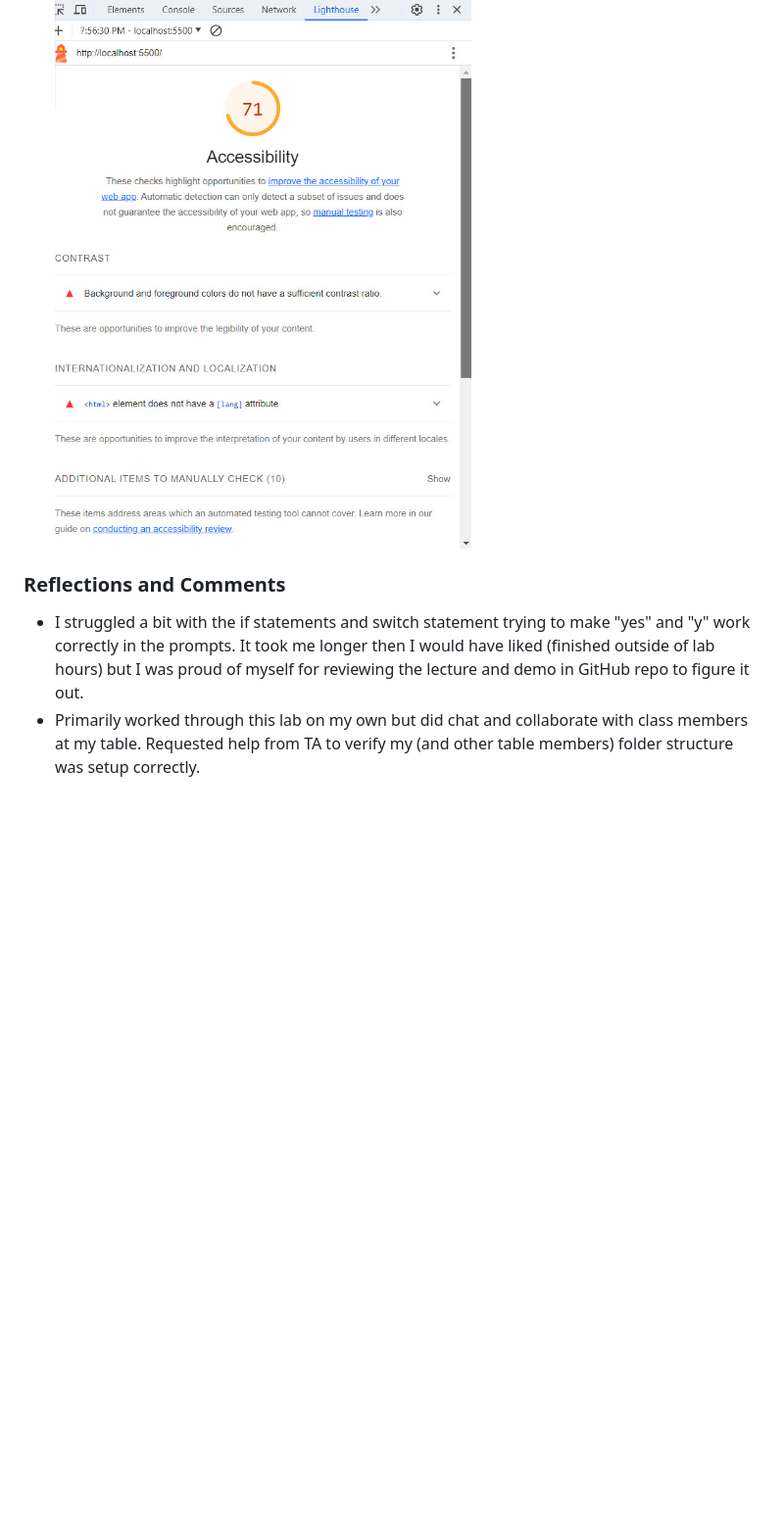
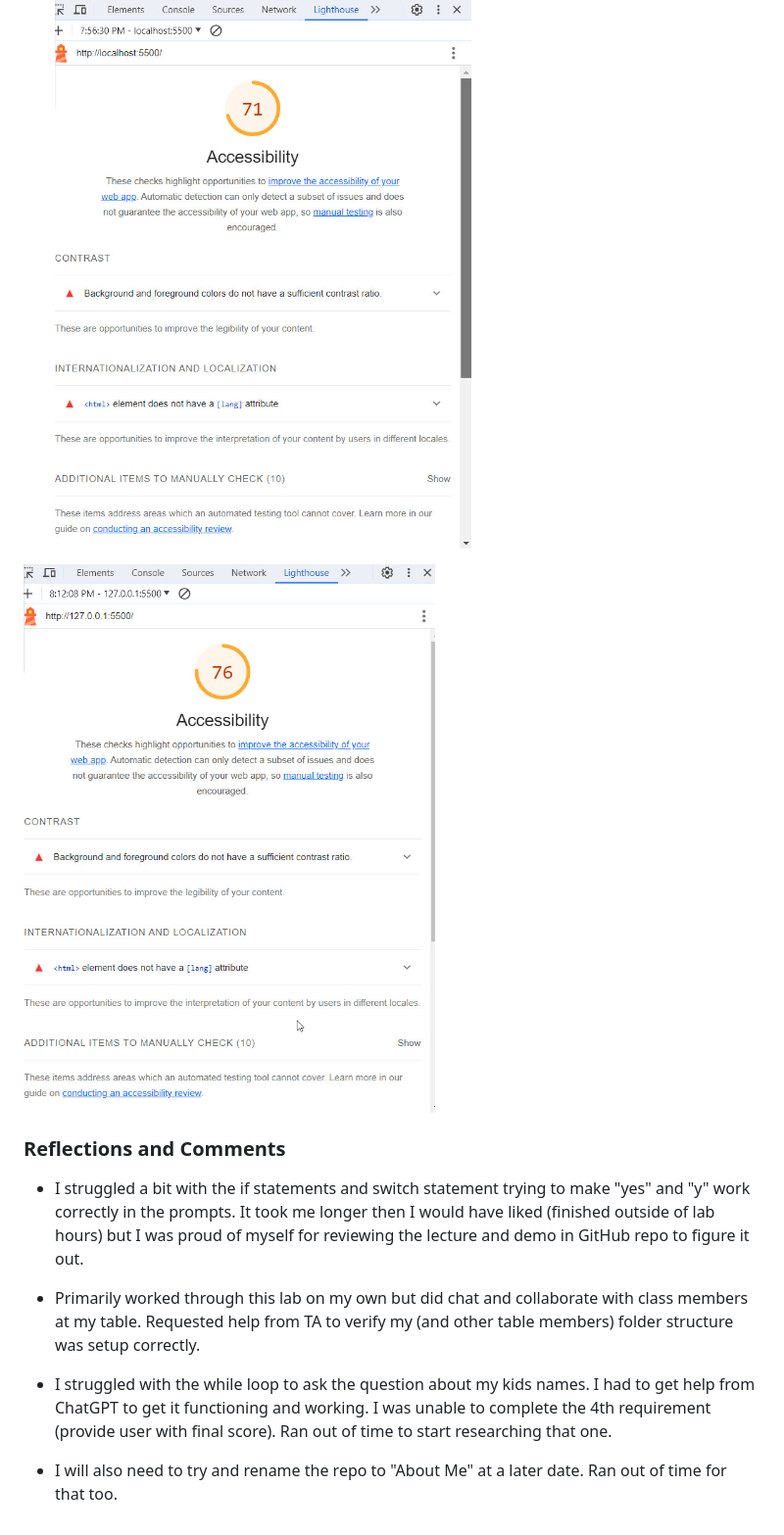
Before and after one commit to jessicahopkins/class-02, a Markdown page: README.md, the part around the change printed below. Shown: that part at 98% size. Drawn GitHub-style; pictures changed too: Lighthouse 2023-10-25_20-12-53.jpg (added); blank space fills up the shorter version.

```diff
--- a/README.md
+++ b/README.md
@@ -19,7 +25,13 @@ I built an app that tells the user about me.  It includes a short biography and
 * Provide a screenshot of your score after running a Lighthouse Accessibility report.
 ![Lighthous Accessibility Screenshot](/Lighthous%20Accessibility%20class02%202023-10-24.jpg)
 
+![Lighthouse Accessibility Screenshot 10-25-23](/Lighthouse%202023-10-25_20-12-53.jpg)
+
 ### Reflections and Comments
 
 * I struggled a bit with the if statements and switch statement trying to make "yes" and "y" work correctly in the prompts.  It took me longer then I would have liked (finished outside of lab hours) but I was proud of myself for reviewing the lecture and demo in GitHub repo to figure it out.
 * Primarily worked through this lab on my own but did chat and collaborate with class members at my table.  Requested help from TA to verify my (and other table members) folder structure was setup correctly.
+
+* I struggled with the while loop to ask the question about my kids names.  I had to get help from ChatGPT to get it functioning and working.  I was unable to complete the 4th requirement (provide user with final score).  Ran out of time to start researching that one.
+
+* I will also need to try and rename the repo to "About Me" at a later date.  Ran out of time for that too.
```
Also changed, not shown: other parts of README.md (+6 -0 lines).
